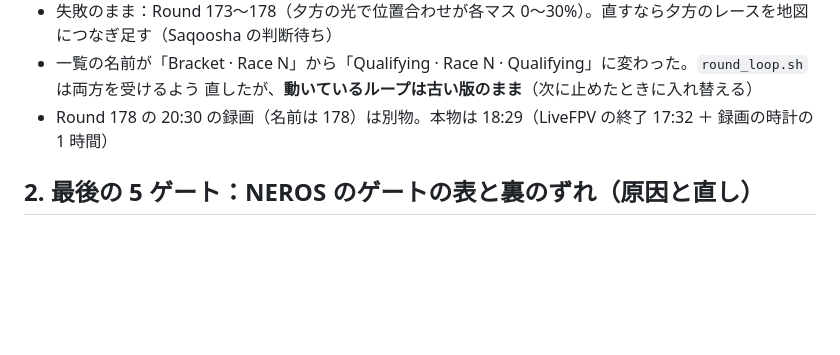
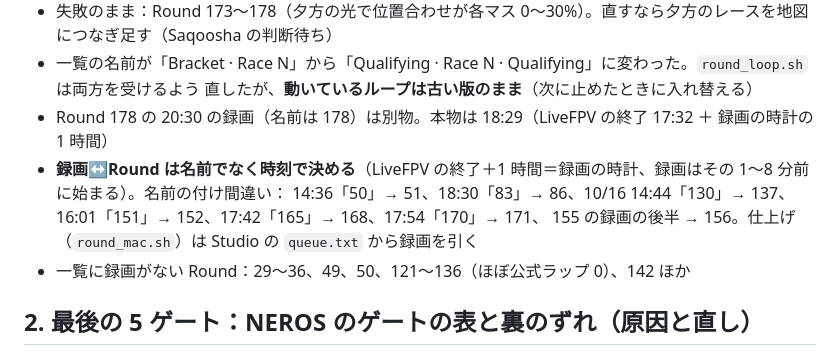
Before and after one commit to Saqoosha/ghostline, a Markdown page: docs/mgp-champs-2026-threads.ja.md, the part around the change. GitHub-like rendering; blank space fills up the shorter version.

Commit message:
📝 Note the relabelled recordings and the rounds with no recording
Co-Authored-By: Claude Opus 5.5 <noreply@anthropic.com>

```diff
--- a/docs/mgp-champs-2026-threads.ja.md
+++ b/docs/mgp-champs-2026-threads.ja.md
@@ -13,6 +13,10 @@
 - 一覧の名前が「Bracket · Race N」から「Qualifying · Race N · Qualifying」に変わった。`round_loop.sh` は両方を受けるよう
   直したが、**動いているループは古い版のまま**（次に止めたときに入れ替える）
 - Round 178 の 20:30 の録画（名前は 178）は別物。本物は 18:29（LiveFPV の終了 17:32 ＋ 録画の時計の 1 時間）
+- **録画↔Round は名前でなく時刻で決める**（LiveFPV の終了＋1 時間＝録画の時計、録画はその 1〜8 分前に始まる）。名前の付け間違い：
+  14:36「50」→ 51、18:30「83」→ 86、10/16 14:44「130」→ 137、16:01「151」→ 152、17:42「165」→ 168、17:54「170」→ 171、
+  155 の録画の後半 → 156。仕上げ（`round_mac.sh`）は Studio の `queue.txt` から録画を引く
+- 一覧に録画がない Round：29〜36、49、50、121〜136（ほぼ公式ラップ 0）、142 ほか
 
 ## 2. 最後の 5 ゲート：NEROS のゲートの表と裏のずれ（原因と直し）
 
```
